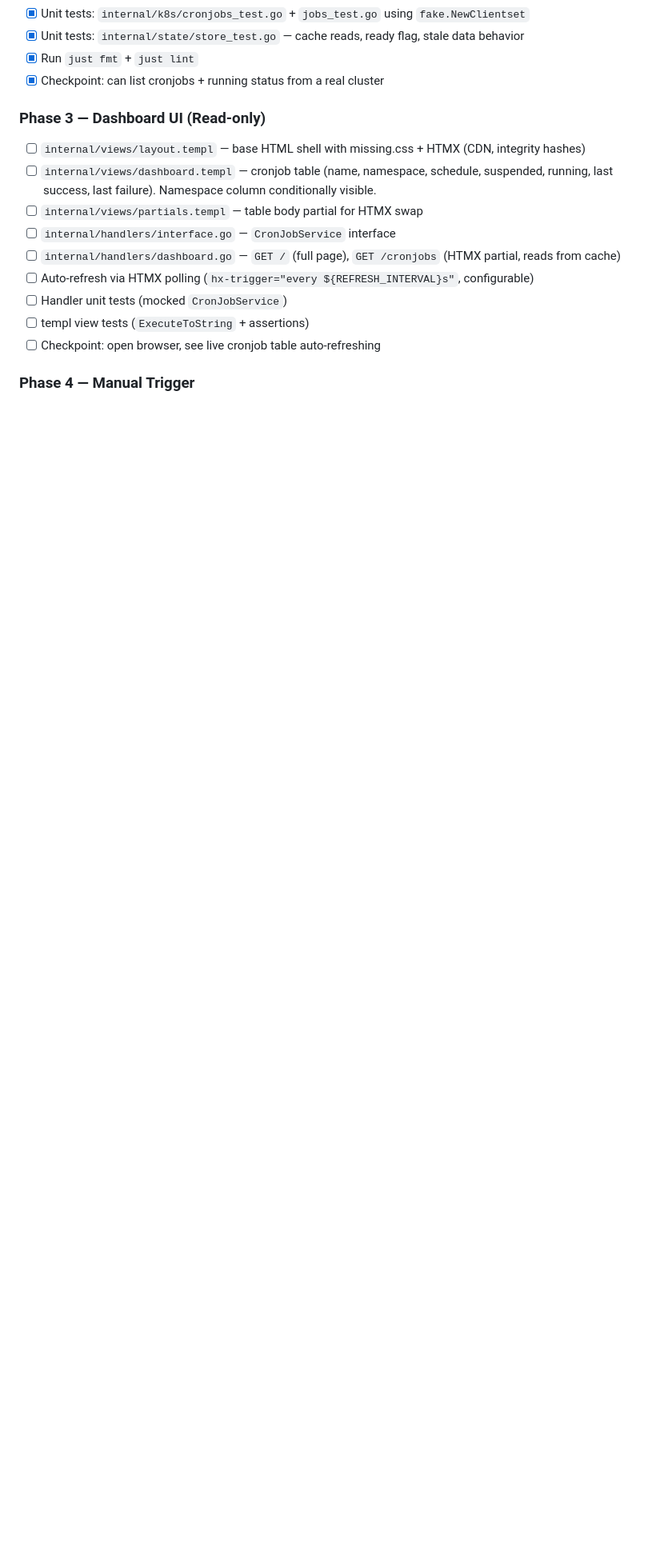
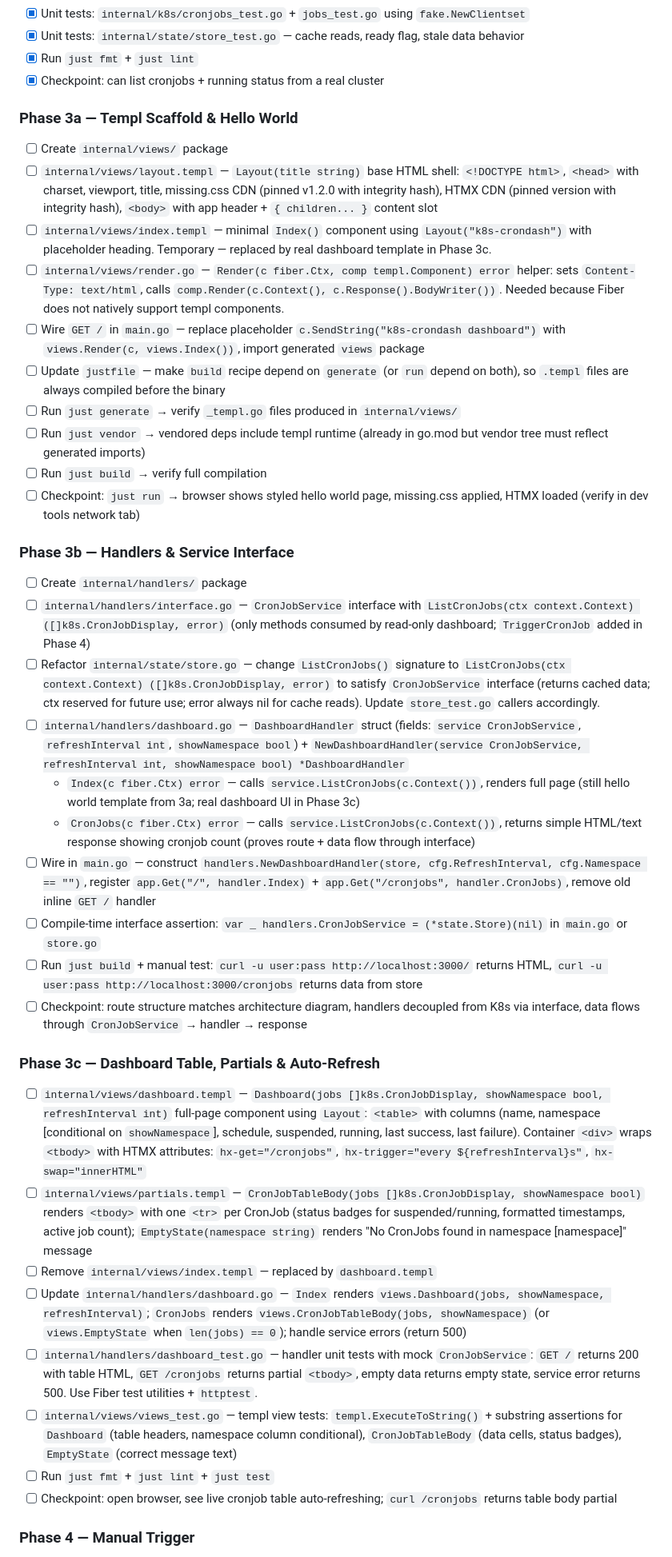
Before and after one commit to acidghost/k8s-crondash, a Markdown page: PLAN.md, the part around the change. Shown at 80% size. Drawn GitHub-style; blank space fills up the shorter version.

Commit message:
docs: split PLAN's phase 3

```diff
--- a/PLAN.md
+++ b/PLAN.md
@@ -323,16 +323,39 @@ When `NAMESPACE` is empty (watch all), the table includes a visible `namespace`
 - [x] Run `just fmt` + `just lint`
 - [x] Checkpoint: can list cronjobs + running status from a real cluster
 
-### Phase 3 — Dashboard UI (Read-only)
-- [ ] `internal/views/layout.templ` — base HTML shell with missing.css + HTMX (CDN, integrity hashes)
-- [ ] `internal/views/dashboard.templ` — cronjob table (name, namespace, schedule, suspended, running, last success, last failure). Namespace column conditionally visible.
-- [ ] `internal/views/partials.templ` — table body partial for HTMX swap
-- [ ] `internal/handlers/interface.go` — `CronJobService` interface
-- [ ] `internal/handlers/dashboard.go` — `GET /` (full page), `GET /cronjobs` (HTMX partial, reads from cache)
-- [ ] Auto-refresh via HTMX polling (`hx-trigger="every ${REFRESH_INTERVAL}s"`, configurable)
-- [ ] Handler unit tests (mocked `CronJobService`)
-- [ ] templ view tests (`ExecuteToString` + assertions)
-- [ ] Checkpoint: open browser, see live cronjob table auto-refreshing
+### Phase 3a — Templ Scaffold & Hello World
+- [ ] Create `internal/views/` package
+- [ ] `internal/views/layout.templ` — `Layout(title string)` base HTML shell: `<!DOCTYPE html>`, `<head>` with charset, viewport, title, missing.css CDN (pinned v1.2.0 with integrity hash), HTMX CDN (pinned version with integrity hash), `<body>` with app header + `{ children... }` content slot
+- [ ] `internal/views/index.templ` — minimal `Index()` component using `Layout("k8s-crondash")` with placeholder heading. Temporary — replaced by real dashboard template in Phase 3c.
+- [ ] `internal/views/render.go` — `Render(c fiber.Ctx, comp templ.Component) error` helper: sets `Content-Type: text/html`, calls `comp.Render(c.Context(), c.Response().BodyWriter())`. Needed because Fiber does not natively support templ components.
+- [ ] Wire `GET /` in `main.go` — replace placeholder `c.SendString("k8s-crondash dashboard")` with `views.Render(c, views.Index())`, import generated `views` package
+- [ ] Update `justfile` — make `build` recipe depend on `generate` (or `run` depend on both), so `.templ` files are always compiled before the binary
+- [ ] Run `just generate` → verify `_templ.go` files produced in `internal/views/`
+- [ ] Run `just vendor` → vendored deps include templ runtime (already in go.mod but vendor tree must reflect generated imports)
+- [ ] Run `just build` → verify full compilation
+- [ ] Checkpoint: `just run` → browser shows styled hello world page, missing.css applied, HTMX loaded (verify in dev tools network tab)
+
+### Phase 3b — Handlers & Service Interface
+- [ ] Create `internal/handlers/` package
+- [ ] `internal/handlers/interface.go` — `CronJobService` interface with `ListCronJobs(ctx context.Context) ([]k8s.CronJobDisplay, error)` (only methods consumed by read-only dashboard; `TriggerCronJob` added in Phase 4)
+- [ ] Refactor `internal/state/store.go` — change `ListCronJobs()` signature to `ListCronJobs(ctx context.Context) ([]k8s.CronJobDisplay, error)` to satisfy `CronJobService` interface (returns cached data; ctx reserved for future use; error always nil for cache reads). Update `store_test.go` callers accordingly.
+- [ ] `internal/handlers/dashboard.go` — `DashboardHandler` struct (fields: `service CronJobService`, `refreshInterval int`, `showNamespace bool`) + `NewDashboardHandler(service CronJobService, refreshInterval int, showNamespace bool) *DashboardHandler`
+  - `Index(c fiber.Ctx) error` — calls `service.ListCronJobs(c.Context())`, renders full page (still hello world template from 3a; real dashboard UI in Phase 3c)
+  - `CronJobs(c fiber.Ctx) error` — calls `service.ListCronJobs(c.Context())`, returns simple HTML/text response showing cronjob count (proves route + data flow through interface)
+- [ ] Wire in `main.go` — construct `handlers.NewDashboardHandler(store, cfg.RefreshInterval, cfg.Namespace == "")`, register `app.Get("/", handler.Index)` + `app.Get("/cronjobs", handler.CronJobs)`, remove old inline `GET /` handler
+- [ ] Compile-time interface assertion: `var _ handlers.CronJobService = (*state.Store)(nil)` in `main.go` or `store.go`
+- [ ] Run `just build` + manual test: `curl -u user:pass http://localhost:3000/` returns HTML, `curl -u user:pass http://localhost:3000/cronjobs` returns data from store
+- [ ] Checkpoint: route structure matches architecture diagram, handlers decoupled from K8s via interface, data flows through `CronJobService` → handler → response
+
+### Phase 3c — Dashboard Table, Partials & Auto-Refresh
+- [ ] `internal/views/dashboard.templ` — `Dashboard(jobs []k8s.CronJobDisplay, showNamespace bool, refreshInterval int)` full-page component using `Layout`: `<table>` with columns (name, namespace [conditional on `showNamespace`], schedule, suspended, running, last success, last failure). Container `<div>` wraps `<tbody>` with HTMX attributes: `hx-get="/cronjobs"`, `hx-trigger="every ${refreshInterval}s"`, `hx-swap="innerHTML"`
+- [ ] `internal/views/partials.templ` — `CronJobTableBody(jobs []k8s.CronJobDisplay, showNamespace bool)` renders `<tbody>` with one `<tr>` per CronJob (status badges for suspended/running, formatted timestamps, active job count); `EmptyState(namespace string)` renders "No CronJobs found in namespace [namespace]" message
+- [ ] Remove `internal/views/index.templ` — replaced by `dashboard.templ`
+- [ ] Update `internal/handlers/dashboard.go` — `Index` renders `views.Dashboard(jobs, showNamespace, refreshInterval)`; `CronJobs` renders `views.CronJobTableBody(jobs, showNamespace)` (or `views.EmptyState` when `len(jobs) == 0`); handle service errors (return 500)
+- [ ] `internal/handlers/dashboard_test.go` — handler unit tests with mock `CronJobService`: `GET /` returns 200 with table HTML, `GET /cronjobs` returns partial `<tbody>`, empty data returns empty state, service error returns 500. Use Fiber test utilities + `httptest`.
+- [ ] `internal/views/views_test.go` — templ view tests: `templ.ExecuteToString()` + substring assertions for `Dashboard` (table headers, namespace column conditional), `CronJobTableBody` (data cells, status badges), `EmptyState` (correct message text)
+- [ ] Run `just fmt` + `just lint` + `just test`
+- [ ] Checkpoint: open browser, see live cronjob table auto-refreshing; `curl /cronjobs` returns table body partial
 
 ### Phase 4 — Manual Trigger
 - [ ] `internal/k8s/cronjobs.go` — `TriggerCronJob` (create Job from CronJob spec, explicit concurrency check via active child Jobs)
```
